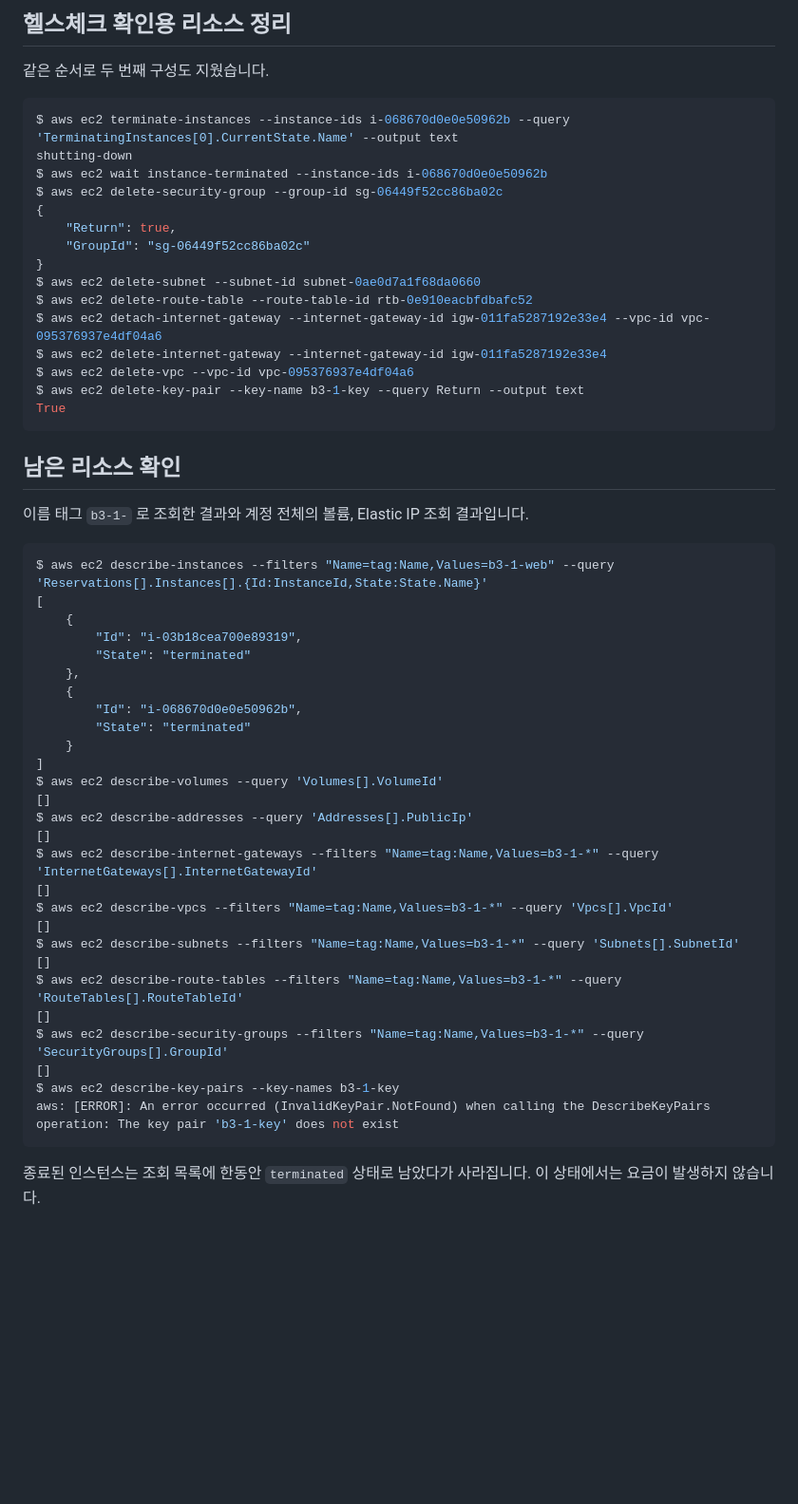
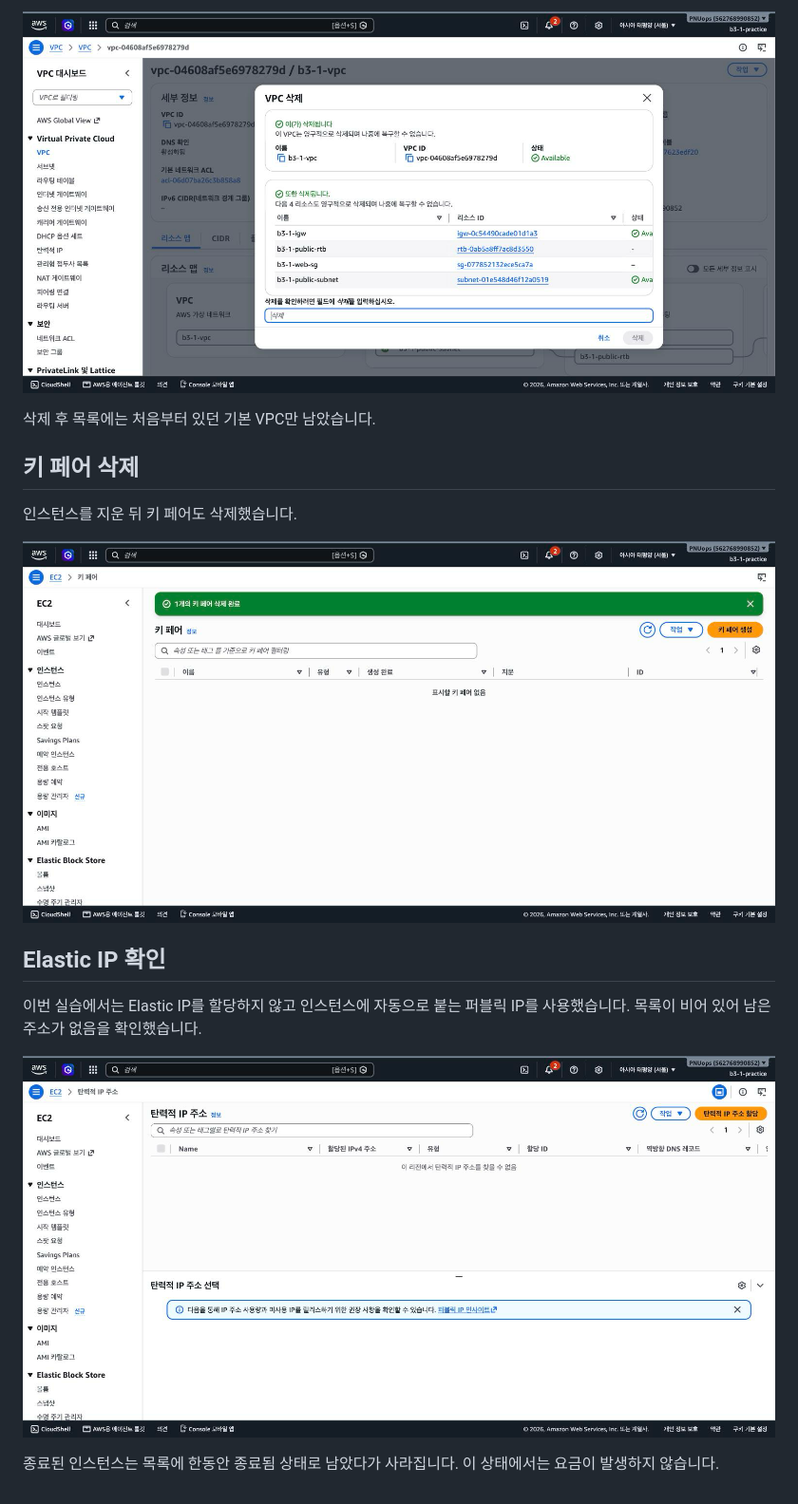
Before and after one commit to yessjun/B3-1, a Markdown page: docs/cleanup-checklist.md, the part around one of its changes. Shown at 95% size. GitHub-like rendering; pictures changed too: docs/assets/console-eip-empty.png (added), docs/assets/console-keypair-deleted.png (added), docs/assets/console-vpc-delete.png (added); blank space fills up the shorter version.

````diff
--- a/docs/cleanup-checklist.md
+++ b/docs/cleanup-checklist.md
@@ -66,58 +37,18 @@ $ aws ec2 delete-key-pair --key-name b3-1-key
 
-## 헬스체크 확인용 리소스 정리
+![VPC 삭제 대상 확인](assets/console-vpc-delete.png)
 
-같은 순서로 두 번째 구성도 지웠습니다.
+삭제 후 목록에는 처음부터 있던 기본 VPC만 남았습니다.
 
-```bash
-$ aws ec2 terminate-instances --instance-ids i-068670d0e0e50962b --query 'TerminatingInstances[0].CurrentState.Name' --output text
-shutting-down
-$ aws ec2 wait instance-terminated --instance-ids i-068670d0e0e50962b
-$ aws ec2 delete-security-group --group-id sg-06449f52cc86ba02c
-{
-    "Return": true,
-    "GroupId": "sg-06449f52cc86ba02c"
-}
-$ aws ec2 delete-subnet --subnet-id subnet-0ae0d7a1f68da0660
-$ aws ec2 delete-route-table --route-table-id rtb-0e910eacbfdbafc52
-$ aws ec2 detach-internet-gateway --internet-gateway-id igw-011fa5287192e33e4 --vpc-id vpc-095376937e4df04a6
-$ aws ec2 delete-internet-gateway --internet-gateway-id igw-011fa5287192e33e4
-$ aws ec2 delete-vpc --vpc-id vpc-095376937e4df04a6
-$ aws ec2 delete-key-pair --key-name b3-1-key --query Return --output text
-True
-```
+## 키 페어 삭제
 
-## 남은 리소스 확인
+인스턴스를 지운 뒤 키 페어도 삭제했습니다.
 
-이름 태그 `b3-1-` 로 조회한 결과와 계정 전체의 볼륨, Elastic IP 조회 결과입니다.
+![키 페어 삭제 완료](assets/console-keypair-deleted.png)
 
-```bash
-$ aws ec2 describe-instances --filters "Name=tag:Name,Values=b3-1-web" --query 'Reservations[].Instances[].{Id:InstanceId,State:State.Name}'
-[
-    {
-        "Id": "i-03b18cea700e89319",
-        "State": "terminated"
-    },
-    {
-        "Id": "i-068670d0e0e50962b",
-        "State": "terminated"
-    }
-]
-$ aws ec2 describe-volumes --query 'Volumes[].VolumeId'
-[]
-$ aws ec2 describe-addresses --query 'Addresses[].PublicIp'
-[]
-$ aws ec2 describe-internet-gateways --filters "Name=tag:Name,Values=b3-1-*" --query 'InternetGateways[].InternetGatewayId'
-[]
-$ aws ec2 describe-vpcs --filters "Name=tag:Name,Values=b3-1-*" --query 'Vpcs[].VpcId'
-[]
-$ aws ec2 describe-subnets --filters "Name=tag:Name,Values=b3-1-*" --query 'Subnets[].SubnetId'
-[]
-$ aws ec2 describe-route-tables --filters "Name=tag:Name,Values=b3-1-*" --query 'RouteTables[].RouteTableId'
-[]
-$ aws ec2 describe-security-groups --filters "Name=tag:Name,Values=b3-1-*" --query 'SecurityGroups[].GroupId'
-[]
-$ aws ec2 describe-key-pairs --key-names b3-1-key
-aws: [ERROR]: An error occurred (InvalidKeyPair.NotFound) when calling the DescribeKeyPairs operation: The key pair 'b3-1-key' does not exist
-```
+## Elastic IP 확인
 
-종료된 인스턴스는 조회 목록에 한동안 `terminated` 상태로 남았다가 사라집니다. 이 상태에서는 요금이 발생하지 않습니다.
+이번 실습에서는 Elastic IP를 할당하지 않고 인스턴스에 자동으로 붙는 퍼블릭 IP를 사용했습니다. 목록이 비어 있어 남은 주소가 없음을 확인했습니다.
+
+![탄력적 IP 목록](assets/console-eip-empty.png)
+
+종료된 인스턴스는 목록에 한동안 종료됨 상태로 남았다가 사라집니다. 이 상태에서는 요금이 발생하지 않습니다.
````
Also changed, not shown: other parts of docs/cleanup-checklist.md (+17 -46 lines), docs/assets/console-instance-terminated.png (added), docs/assets/console-volumes-empty.png (added).
